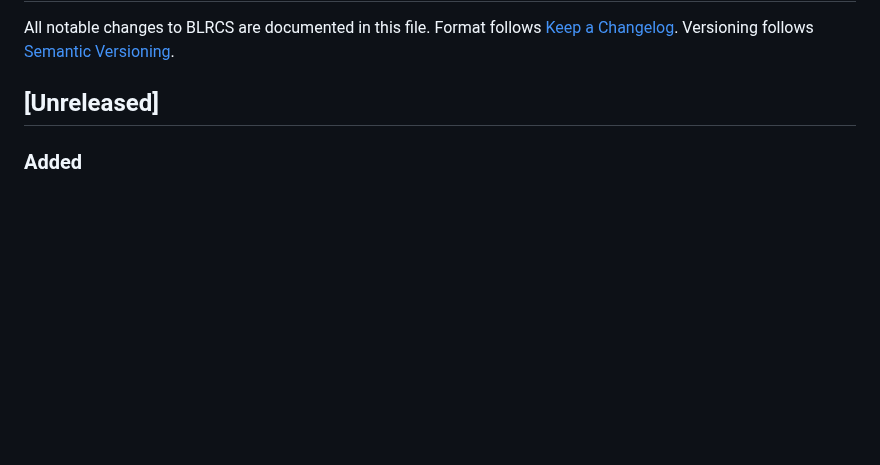
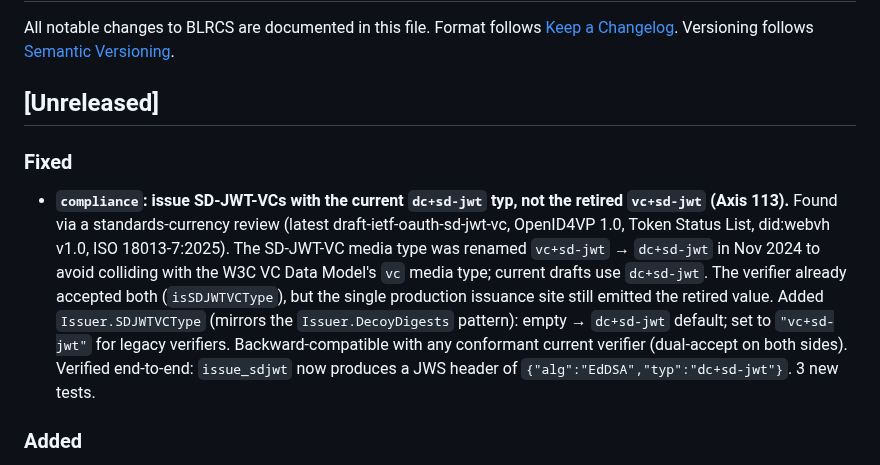
Before and after one commit to shizukutanaka/BLNCS, a Markdown page: blrcs/CHANGELOG.md, the part around the change. Drawn GitHub-style; blank space fills up the shorter version.

Commit message:
docs(CHANGELOG): record Axis 113 (SD-JWT-VC dc+sd-jwt typ)
Co-Authored-By: Claude Fable 5 <noreply@anthropic.com>
Claude-Session: https://claude.ai/code/session_01Wqro1c11kHdta47zUKUr2h

```diff
--- a/blrcs/CHANGELOG.md
+++ b/blrcs/CHANGELOG.md
@@ -5,6 +5,21 @@ Format follows [Keep a Changelog](https://keepachangelog.com/).
 Versioning follows [Semantic Versioning](https://semver.org/).
 
 ## [Unreleased]
+
+### Fixed
+- **`compliance`: issue SD-JWT-VCs with the current `dc+sd-jwt` typ, not the
+  retired `vc+sd-jwt` (Axis 113).** Found via a standards-currency review
+  (latest draft-ietf-oauth-sd-jwt-vc, OpenID4VP 1.0, Token Status List,
+  did:webvh v1.0, ISO 18013-7:2025). The SD-JWT-VC media type was renamed
+  `vc+sd-jwt` → `dc+sd-jwt` in Nov 2024 to avoid colliding with the W3C VC
+  Data Model's `vc` media type; current drafts use `dc+sd-jwt`. The
+  verifier already accepted both (`isSDJWTVCType`), but the single
+  production issuance site still emitted the retired value. Added
+  `Issuer.SDJWTVCType` (mirrors the `Issuer.DecoyDigests` pattern): empty →
+  `dc+sd-jwt` default; set to `"vc+sd-jwt"` for legacy verifiers.
+  Backward-compatible with any conformant current verifier (dual-accept on
+  both sides). Verified end-to-end: `issue_sdjwt` now produces a JWS header
+  of `{"alg":"EdDSA","typ":"dc+sd-jwt"}`. 3 new tests.
 
 ### Added
 - **`mcp`: `resolve_vct_metadata` / `validate_claims_against_vct` (Axis
```
